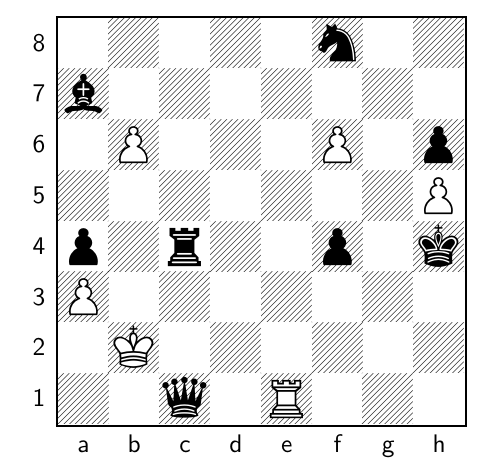
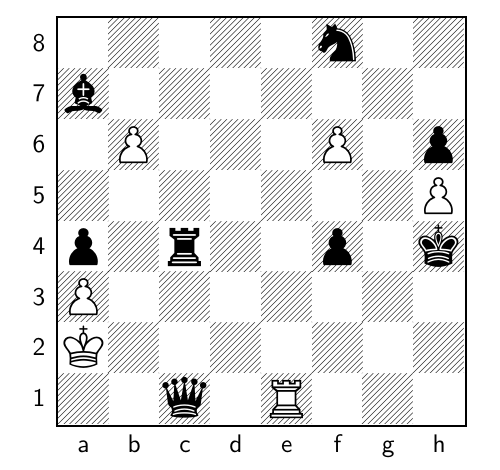
Before and after one commit to TomCasavant/latex-chess, a LaTeX document (default_filepath.tex): part of the page, cut so that both start at the same text. Compiled offline with pdfLaTeX.

Commit message:
[automated] Regenerate text/pdf for chessboard

```diff
--- a/default_filepath.tex
+++ b/default_filepath.tex
@@ -13,6 +13,6 @@
 \normalsize%
 \setchessboard{showmover=false}%
 \newgame%
-\fenboard{5n2/b7/1P3P1p/7P/p1r2p1k/P7/1K6/2q1R3 w - - 0 89}%
+\fenboard{5n2/b7/1P3P1p/7P/p1r2p1k/P7/K7/2q1R3 b - - 1 89}%
 \chessboard%
 \end{document}
```
Also changed, not shown: chessboard.png, chessboard_display.pdf.
